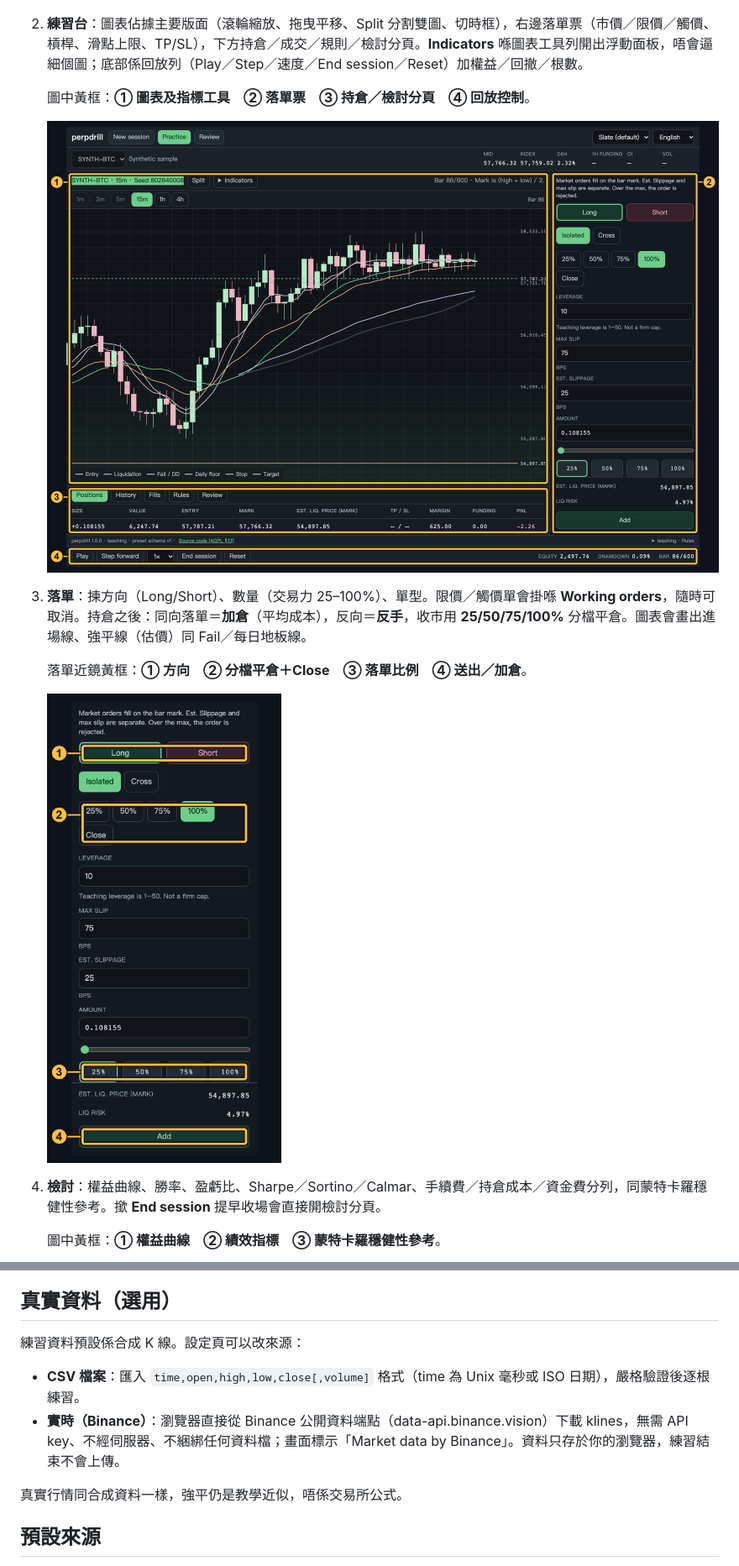
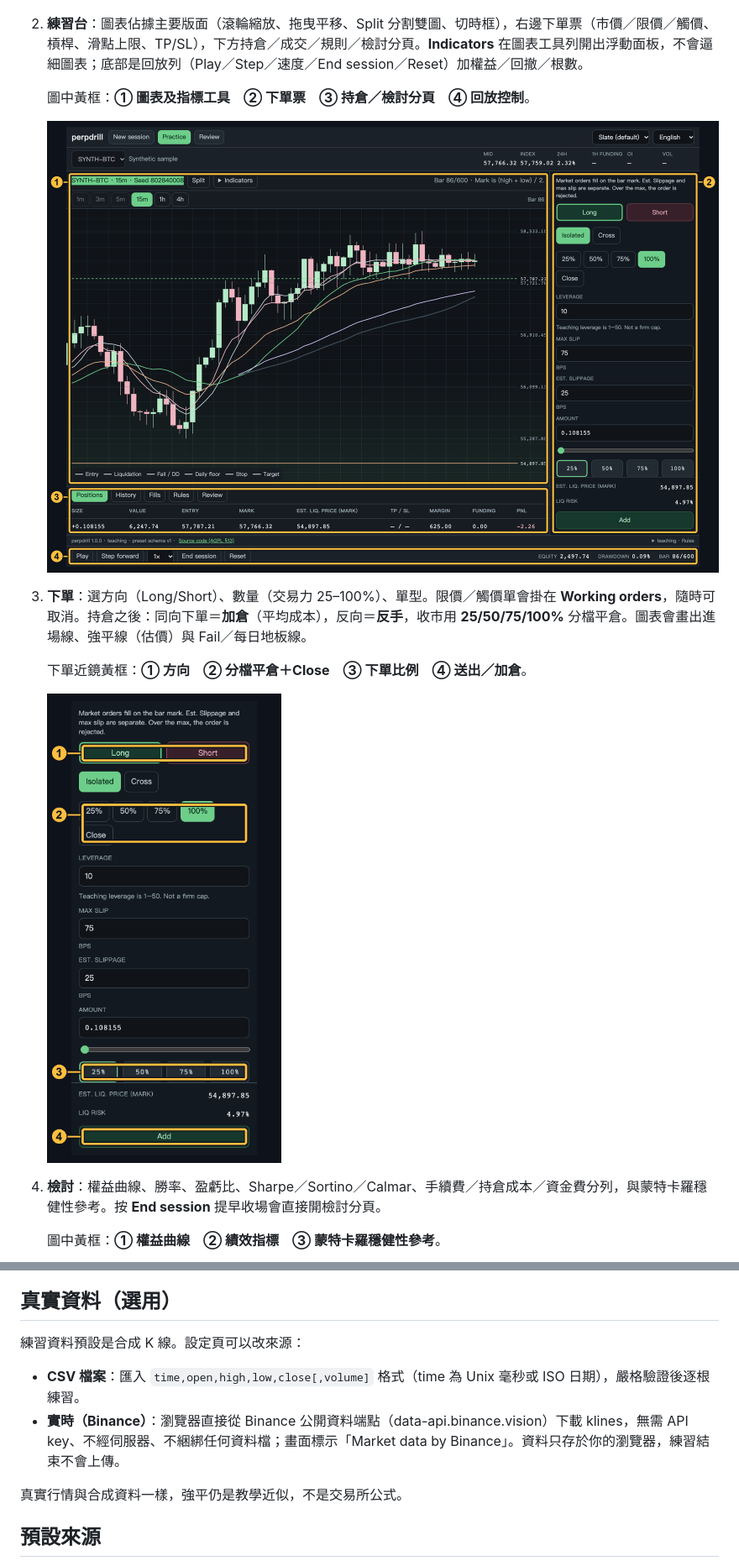
Before and after one commit to Kinfxhk/perpdrill, a Markdown page: README.md, 2 parts joined by grey strips. Shown at 84% size. GitHub-like rendering.

```diff
--- a/README.md
+++ b/README.md
@@ -23,7 +22,7 @@
 
    ![設定：①生成資料、②規則、③開始回測](docs/shot-setup.png)
 
-2. **練習台**：圖表佔據主要版面（滾輪縮放、拖曳平移、Split 分割雙圖、切時框），右邊落單票（市價／限價／觸價、槓桿、滑點上限、TP/SL），下方持倉／成交／規則／檢討分頁。**Indicators** 喺圖表工具列開出浮動面板，唔會逼細個圖；底部係回放列（Play／Step／速度／End session／Reset）加權益／回撤／根數。
+2. **練習台**：圖表佔據主要版面（滾輪縮放、拖曳平移、Split 分割雙圖、切時框），右邊下單票（市價／限價／觸價、槓桿、滑點上限、TP/SL），下方持倉／成交／規則／檢討分頁。**Indicators** 在圖表工具列開出浮動面板，不會逼細圖表；底部是回放列（Play／Step／速度／End session／Reset）加權益／回撤／根數。
 
-   圖中黃框：**① 圖表及指標工具　② 落單票　③ 持倉／檢討分頁　④ 回放控制**。
+   圖中黃框：**① 圖表及指標工具　② 下單票　③ 持倉／檢討分頁　④ 回放控制**。
 
@@ -31,5 +30,5 @@
 
-3. **落單**：揀方向（Long/Short）、數量（交易力 25–100%）、單型。限價／觸價單會掛喺 **Working orders**，隨時可取消。持倉之後：同向落單＝**加倉**（平均成本），反向＝**反手**，收市用 **25/50/75/100%** 分檔平倉。圖表會畫出進場線、強平線（估價）同 Fail／每日地板線。
+3. **下單**：選方向（Long/Short）、數量（交易力 25–100%）、單型。限價／觸價單會掛在 **Working orders**，隨時可取消。持倉之後：同向下單＝**加倉**（平均成本），反向＝**反手**，收市用 **25/50/75/100%** 分檔平倉。圖表會畫出進場線、強平線（估價）與 Fail／每日地板線。
 
-   落單近鏡黃框：**① 方向　② 分檔平倉＋Close　③ 落單比例　④ 送出／加倉**。
+   下單近鏡黃框：**① 方向　② 分檔平倉＋Close　③ 下單比例　④ 送出／加倉**。
 
@@ -37,5 +36,5 @@
 
-4. **檢討**：權益曲線、勝率、盈虧比、Sharpe／Sortino／Calmar、手續費／持倉成本／資金費分列，同蒙特卡羅穩健性參考。撳 **End session** 提早收場會直接開檢討分頁。
+4. **檢討**：權益曲線、勝率、盈虧比、Sharpe／Sortino／Calmar、手續費／持倉成本／資金費分列，與蒙特卡羅穩健性參考。按 **End session** 提早收場會直接開檢討分頁。
 
    圖中黃框：**① 權益曲線　② 績效指標　③ 蒙特卡羅穩健性參考**。
 
@@ -101,12 +100,12 @@ npm start
 
 ## 真實資料（選用）
 
-練習資料預設係合成 K 線。設定頁可以改來源：
+練習資料預設是合成 K 線。設定頁可以改來源：
 
 - **CSV 檔案**：匯入 `time,open,high,low,close[,volume]` 格式（time 為 Unix 毫秒或 ISO 日期），嚴格驗證後逐根練習。
 - **實時（Binance）**：瀏覽器直接從 Binance 公開資料端點（data-api.binance.vision）下載 klines，無需 API key、不經伺服器、不綑綁任何資料檔；畫面標示「Market data by Binance」。資料只存於你的瀏覽器，練習結束不會上傳。
 
-真實行情同合成資料一樣，強平仍是教學近似，唔係交易所公式。
+真實行情與合成資料一樣，強平仍是教學近似，不是交易所公式。
 
 ## 預設來源
 
```
Also changed, not shown: other parts of README.md (+7 -8 lines).
